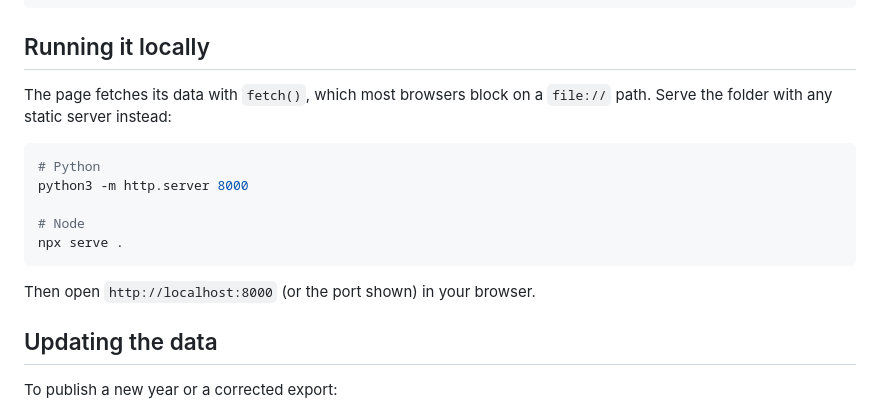
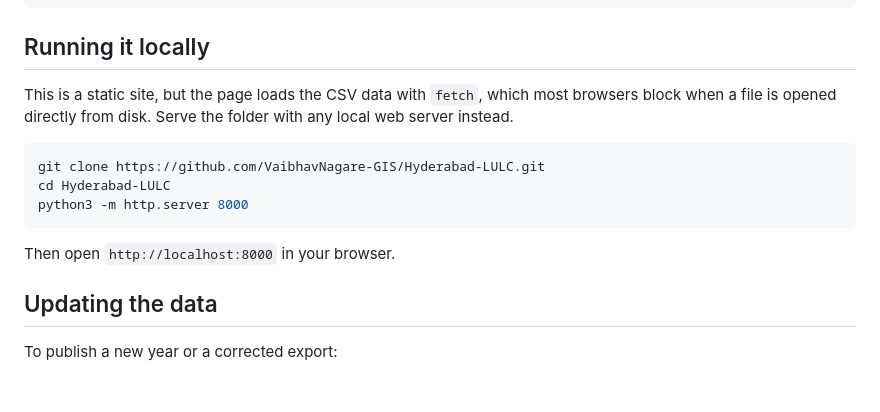
Before and after one commit to VaibhavNagare-GIS/Hyderabad-LULC, a Markdown page: README.md, the part around the change. Rendered like a GitHub page; blank space fills up the shorter version.

Commit message:
Update README with clearer local serving instructions
Clarified instructions for serving the static site locally.

````diff
--- a/README.md
+++ b/README.md
@@ -80,17 +80,15 @@ Hyderabad-LULC/
 
 ## Running it locally
 
-The page fetches its data with `fetch()`, which most browsers block on a `file://` path. Serve the folder with any static server instead:
+This is a static site, but the page loads the CSV data with `fetch`, which most browsers block when a file is opened directly from disk. Serve the folder with any local web server instead.
 
 ```bash
-# Python
+git clone https://github.com/VaibhavNagare-GIS/Hyderabad-LULC.git
+cd Hyderabad-LULC
 python3 -m http.server 8000
-
-# Node
-npx serve .
 ```
 
-Then open `http://localhost:8000` (or the port shown) in your browser.
+Then open `http://localhost:8000` in your browser.
 
 ## Updating the data
 
````
